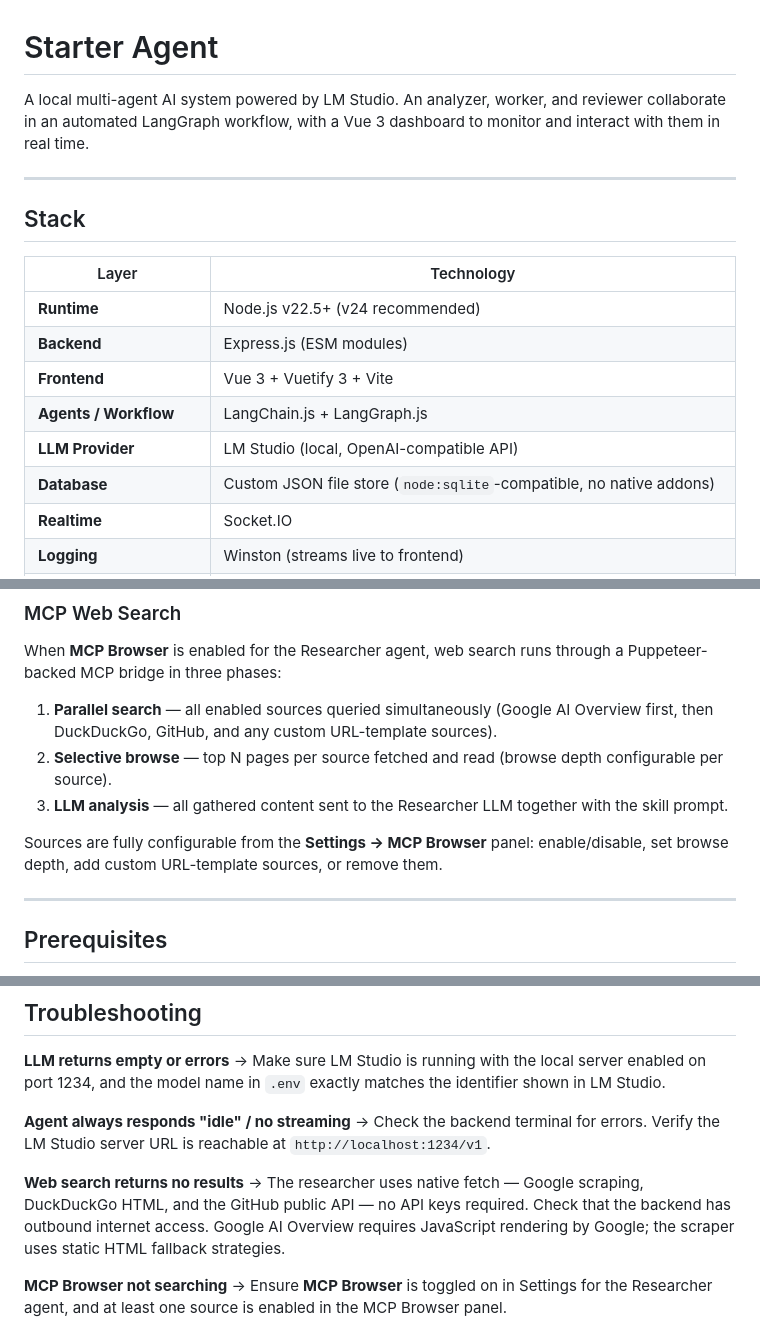
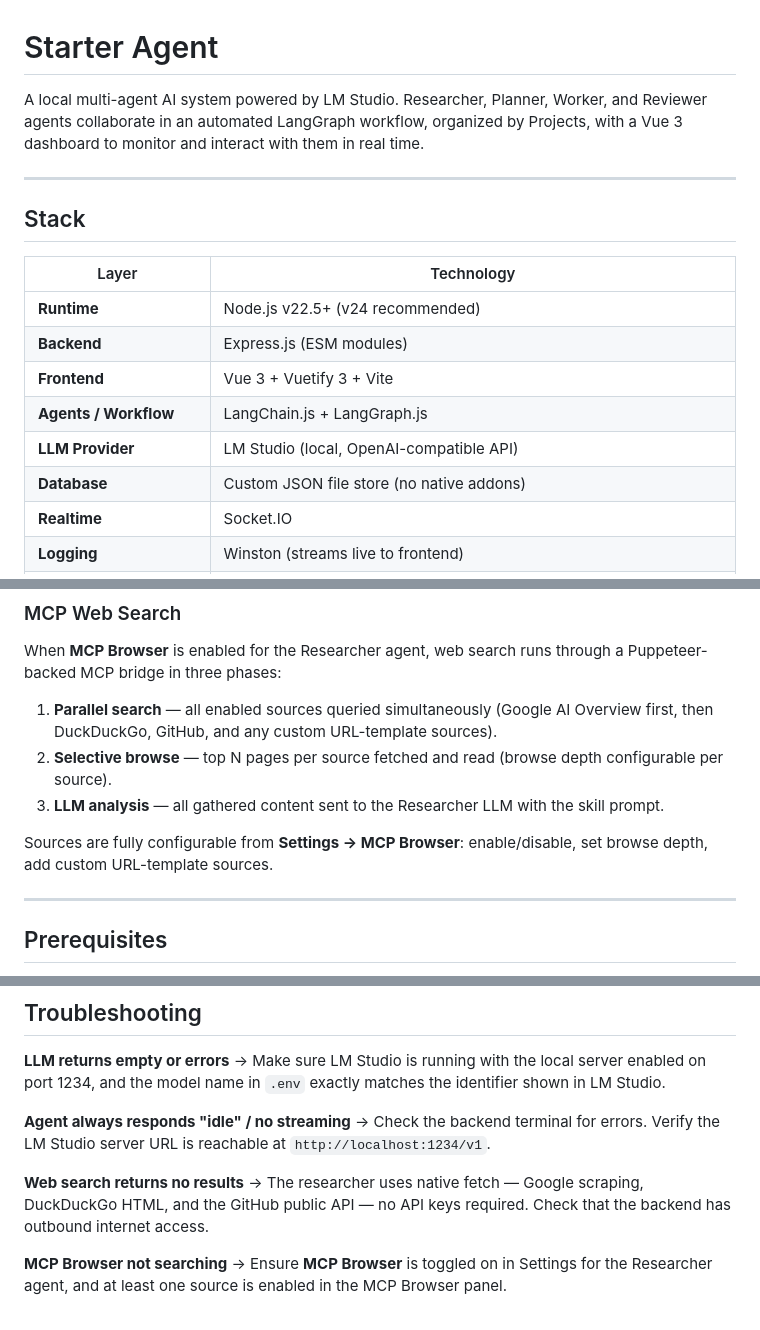
Before and after one commit to artapon/starter-agent, a Markdown page: README.md, 3 parts joined by grey strips. Drawn GitHub-style.

```diff
--- a/README.md
+++ b/README.md
@@ -1,6 +1,6 @@
 # Starter Agent
 
-A local multi-agent AI system powered by LM Studio. An analyzer, worker, and reviewer collaborate in an automated LangGraph workflow, with a Vue 3 dashboard to monitor and interact with them in real time.
+A local multi-agent AI system powered by LM Studio. Researcher, Planner, Worker, and Reviewer agents collaborate in an automated LangGraph workflow, organized by Projects, with a Vue 3 dashboard to monitor and interact with them in real time.
 
 ---
 
@@ -13,7 +13,7 @@ A local multi-agent AI system powered by LM Studio. An analyzer, worker, and rev
 | **Frontend** | Vue 3 + Vuetify 3 + Vite |
 | **Agents / Workflow** | LangChain.js + LangGraph.js |
 | **LLM Provider** | LM Studio (local, OpenAI-compatible API) |
-| **Database** | Custom JSON file store (`node:sqlite`-compatible, no native addons) |
+| **Database** | Custom JSON file store (no native addons) |
 | **Realtime** | Socket.IO |
 | **Logging** | Winston (streams live to frontend) |
 | **Web Search** | Google (AI Overview), DuckDuckGo, GitHub API, URL browse — configurable via Settings |
@@ -107,9 +119,9 @@ When **MCP Browser** is enabled for the Researcher agent, web search runs throug
 
 1. **Parallel search** — all enabled sources queried simultaneously (Google AI Overview first, then DuckDuckGo, GitHub, and any custom URL-template sources).
 2. **Selective browse** — top N pages per source fetched and read (browse depth configurable per source).
-3. **LLM analysis** — all gathered content sent to the Researcher LLM together with the skill prompt.
+3. **LLM analysis** — all gathered content sent to the Researcher LLM with the skill prompt.
 
-Sources are fully configurable from the **Settings → MCP Browser** panel: enable/disable, set browse depth, add custom URL-template sources, or remove them.
+Sources are fully configurable from **Settings → MCP Browser**: enable/disable, set browse depth, add custom URL-template sources.
 
 ---
 
@@ -271,7 +298,7 @@ GET    /api/agents/researcher/status    Researcher agent status
 → Check the backend terminal for errors. Verify the LM Studio server URL is reachable at `http://localhost:1234/v1`.
 
 **Web search returns no results**
-→ The researcher uses native fetch — Google scraping, DuckDuckGo HTML, and the GitHub public API — no API keys required. Check that the backend has outbound internet access. Google AI Overview requires JavaScript rendering by Google; the scraper uses static HTML fallback strategies.
+→ The researcher uses native fetch — Google scraping, DuckDuckGo HTML, and the GitHub public API — no API keys required. Check that the backend has outbound internet access.
 
 **MCP Browser not searching**
 → Ensure **MCP Browser** is toggled on in Settings for the Researcher agent, and at least one source is enabled in the MCP Browser panel.
```
Also changed, not shown: other parts of README.md (+50 -23 lines).
